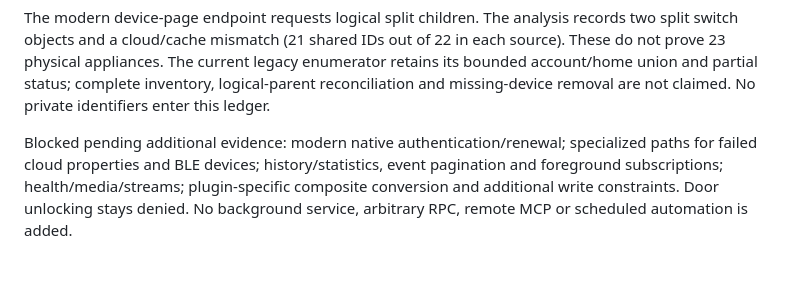
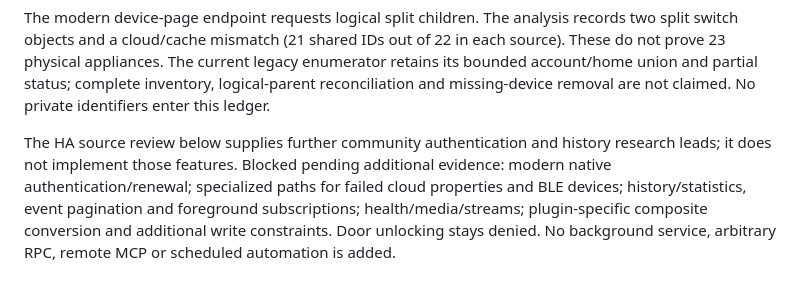
Before and after one commit to arrenxxxxx/homeverb, a Markdown page: docs/development/14-mijia-reference-integration.md, the part around one of its changes. Rendered like a GitHub page; blank space fills up the shorter version.

Commit message:
docs(mijia): Assess Home Assistant reuse and authentication paths

```diff
--- a/docs/development/14-mijia-reference-integration.md
+++ b/docs/development/14-mijia-reference-integration.md
@@ -68,7 +68,9 @@ legacy enumerator retains its bounded account/home union and partial status;
 complete inventory, logical-parent reconciliation and missing-device removal are
 not claimed. No private identifiers enter this ledger.
 
-Blocked pending additional evidence: modern native authentication/renewal;
+The HA source review below supplies further community authentication and history
+research leads; it does not implement those features. Blocked pending additional
+evidence: modern native authentication/renewal;
 specialized paths for failed cloud properties and BLE devices; history/statistics,
 event pagination and foreground subscriptions; health/media/streams; plugin-specific
 composite conversion and additional write constraints. Door unlocking stays denied.
```
Also changed, not shown: other parts of docs/development/14-mijia-reference-integration.md (+69 -0 lines), docs/development/11-mijia.md (+2 -1 lines).
